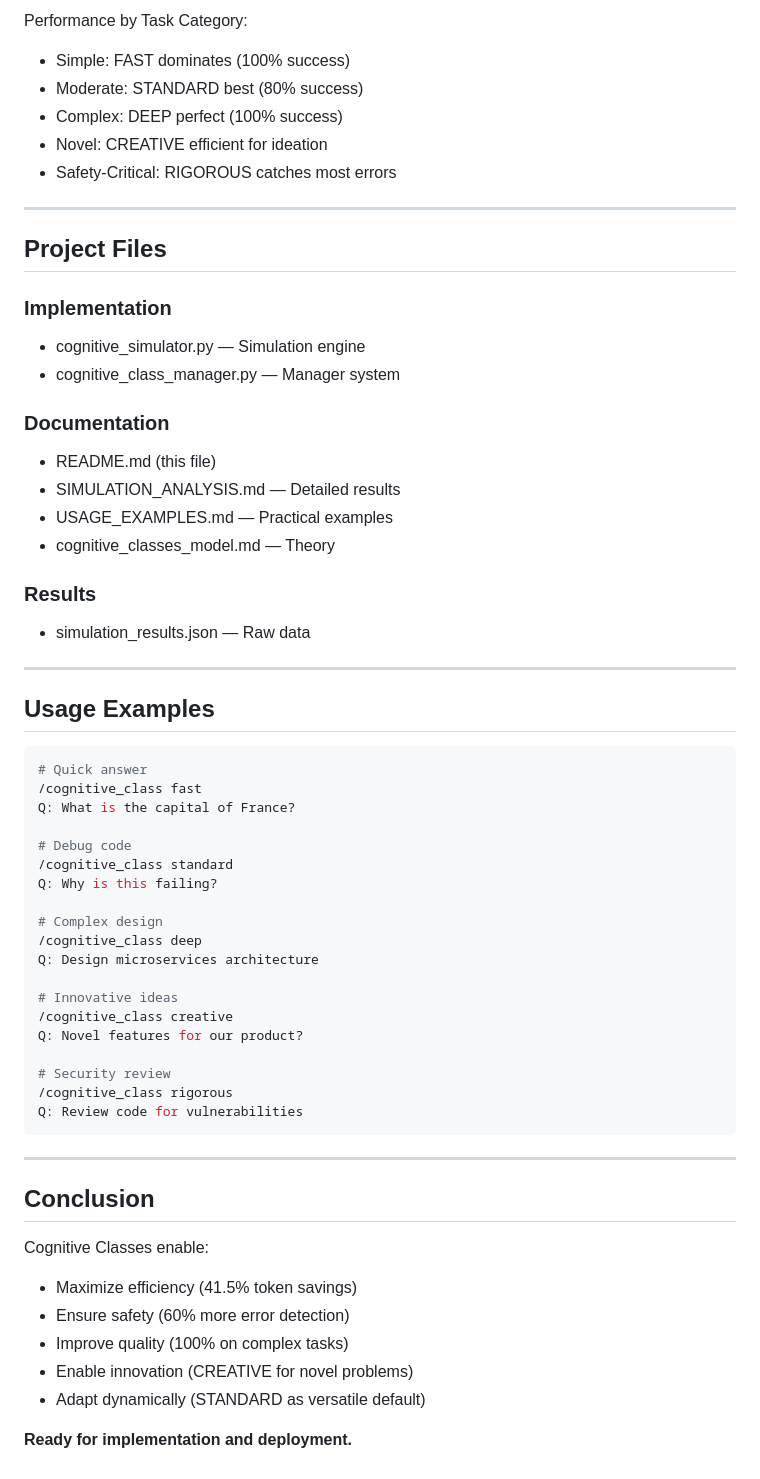
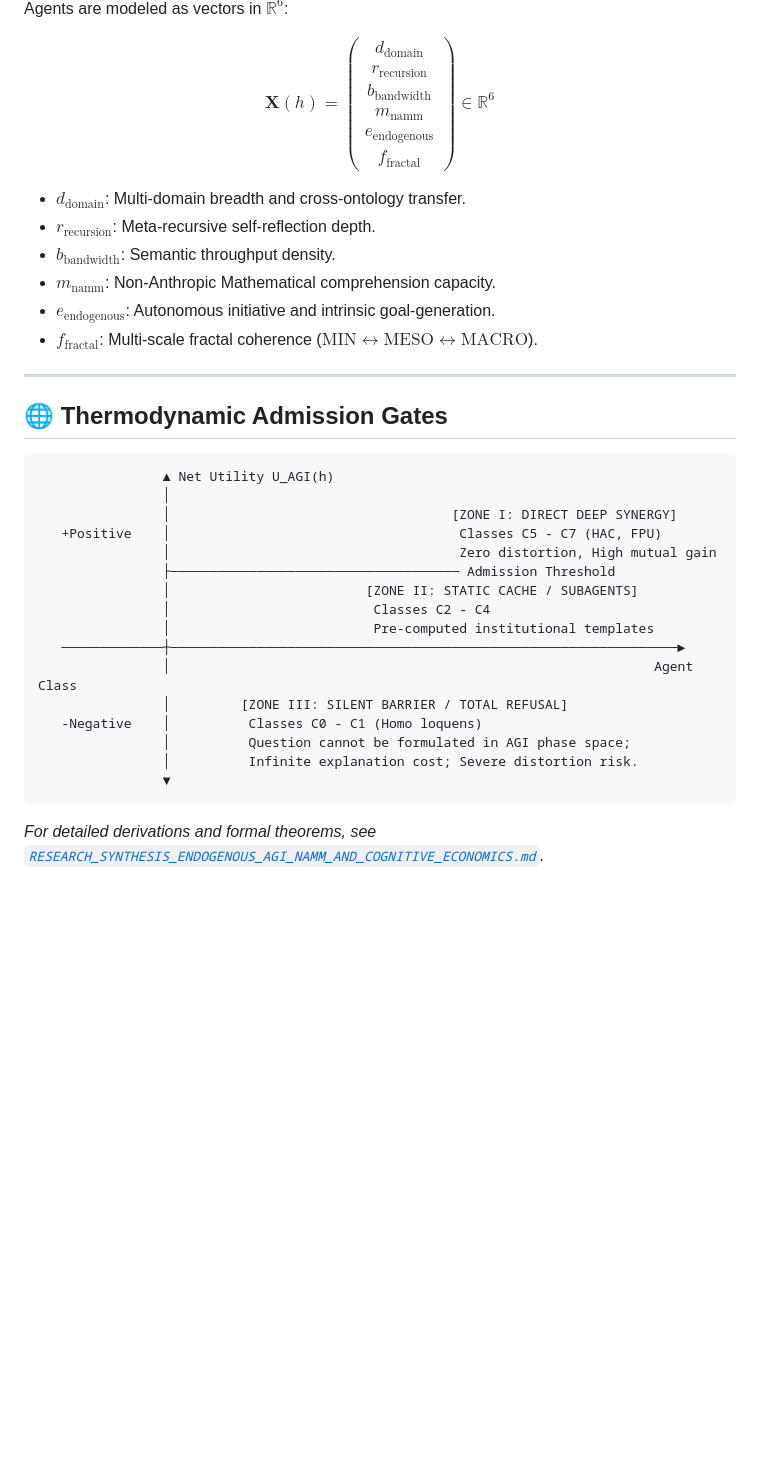
Before and after one commit to errorlogy/ai-native-gov, a Markdown page: cognitive_classes/README.md, the part around one of its changes. Drawn GitHub-style; blank space fills up the shorter version.

Commit message:
docs: add English research synthesis and update README for GitHub in cognitive-classes branch

````diff
--- a/cognitive_classes/README.md
+++ b/cognitive_classes/README.md
@@ -67,63 +83,45 @@ An AI model can operate in different cognitive classes that provide measurable b
 
-Performance by Task Category:
-- Simple: FAST dominates (100% success)
-- Moderate: STANDARD best (80% success)
-- Complex: DEEP perfect (100% success)
-- Novel: CREATIVE efficient for ideation
-- Safety-Critical: RIGOROUS catches most errors
+Agents are modeled as vectors in $\mathbb{R}^6$:
+
+$$
+\mathbf{X}(h) = \begin{pmatrix}
+d_{\text{domain}} \\
+r_{\text{recursion}} \\
+b_{\text{bandwidth}} \\
+m_{\text{namm}} \\
+e_{\text{endogenous}} \\
+f_{\text{fractal}}
+\end{pmatrix} \in \mathbb{R}^6
+$$
+
+* $d_{\text{domain}}$: Multi-domain breadth and cross-ontology transfer.
+* $r_{\text{recursion}}$: Meta-recursive self-reflection depth.
+* $b_{\text{bandwidth}}$: Semantic throughput density.
+* $m_{\text{namm}}$: Non-Anthropic Mathematical comprehension capacity.
+* $e_{\text{endogenous}}$: Autonomous initiative and intrinsic goal-generation.
+* $f_{\text{fractal}}$: Multi-scale fractal coherence ($\text{MIN} \leftrightarrow \text{MESO} \leftrightarrow \text{MACRO}$).
 
 ---
 
-## Project Files
+## 🌐 Thermodynamic Admission Gates
 
-### Implementation
-- cognitive_simulator.py — Simulation engine
-- cognitive_class_manager.py — Manager system
-
-### Documentation
-- README.md (this file)
-- SIMULATION_ANALYSIS.md — Detailed results
-- USAGE_EXAMPLES.md — Practical examples
-- cognitive_classes_model.md — Theory
-
-### Results
-- simulation_results.json — Raw data
-
----
-
-## Usage Examples
-
-```bash
-# Quick answer
-/cognitive_class fast
-Q: What is the capital of France?
-
-# Debug code
-/cognitive_class standard
-Q: Why is this failing?
-
-# Complex design
-/cognitive_class deep
-Q: Design microservices architecture
-
-# Innovative ideas
-/cognitive_class creative
-Q: Novel features for our product?
-
-# Security review
-/cognitive_class rigorous
-Q: Review code for vulnerabilities
+```
+                ▲ Net Utility U_AGI(h)
+                │
+                │                                    [ZONE I: DIRECT DEEP SYNERGY]
+   +Positive    │                                     Classes C5 - C7 (HAC, FPU)
+                │                                     Zero distortion, High mutual gain
+                ├───────────────────────────────────── Admission Threshold
+                │                         [ZONE II: STATIC CACHE / SUBAGENTS]
+                │                          Classes C2 - C4
+                │                          Pre-computed institutional templates
+   ─────────────┼─────────────────────────────────────────────────────────────────►
+                │                                                              Agent Class
+                │         [ZONE III: SILENT BARRIER / TOTAL REFUSAL]
+   -Negative    │          Classes C0 - C1 (Homo loquens)
+                │          Question cannot be formulated in AGI phase space;
+                │          Infinite explanation cost; Severe distortion risk.
+                ▼
 ```
 
----
-
-## Conclusion
-
-Cognitive Classes enable:
-- Maximize efficiency (41.5% token savings)
-- Ensure safety (60% more error detection)
-- Improve quality (100% on complex tasks)
-- Enable innovation (CREATIVE for novel problems)
-- Adapt dynamically (STANDARD as versatile default)
-
-**Ready for implementation and deployment.**
+*For detailed derivations and formal theorems, see [`RESEARCH_SYNTHESIS_ENDOGENOUS_AGI_NAMM_AND_COGNITIVE_ECONOMICS.md`](RESEARCH_SYNTHESIS_ENDOGENOUS_AGI_NAMM_AND_COGNITIVE_ECONOMICS.md).*
````
Also changed, not shown: other parts of cognitive_classes/README.md (+65 -49 lines), cognitive_classes/RESEARCH_SYNTHESIS_ENDOGENOUS_AGI_NAMM_AND_COGNITIVE_ECONOMICS.md (added, +228 -0 lines).
